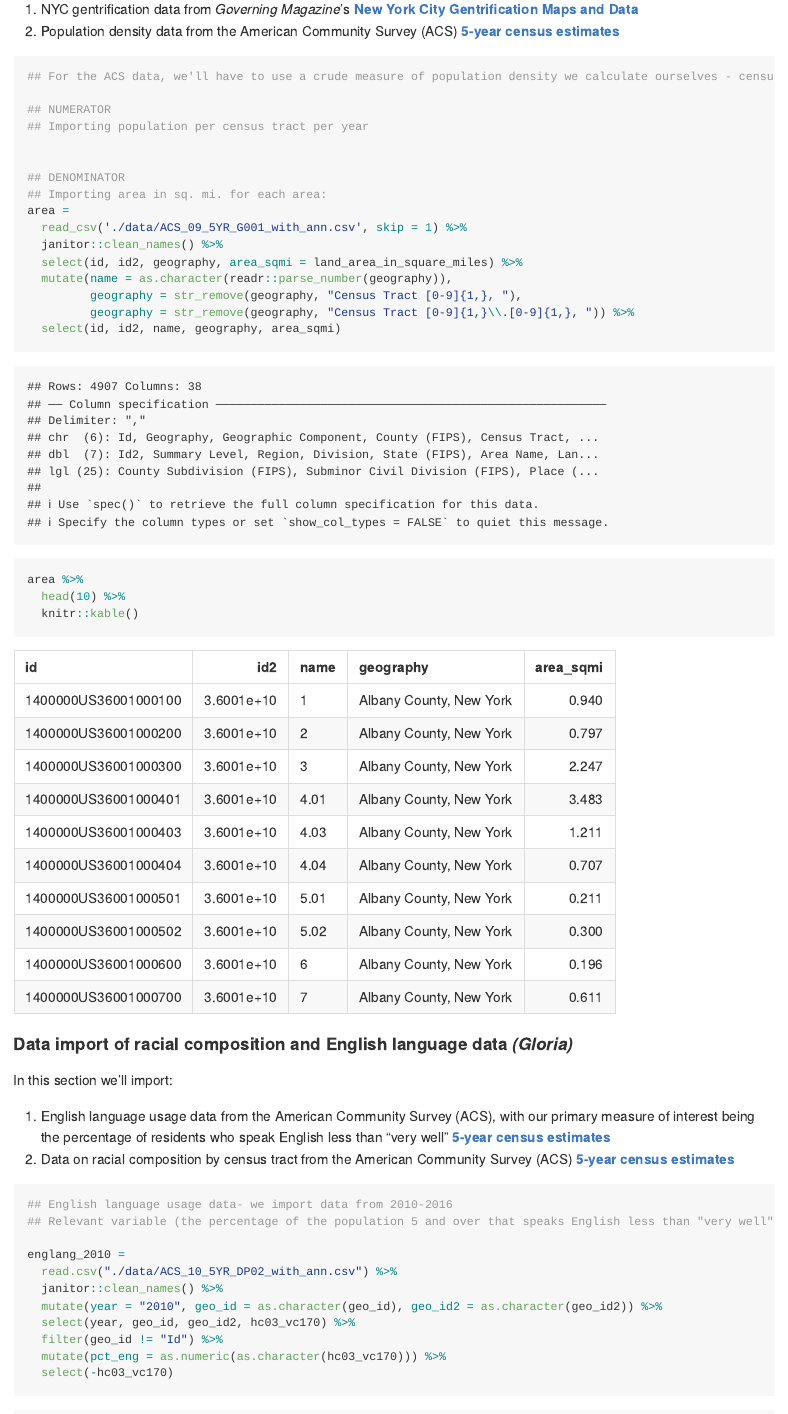
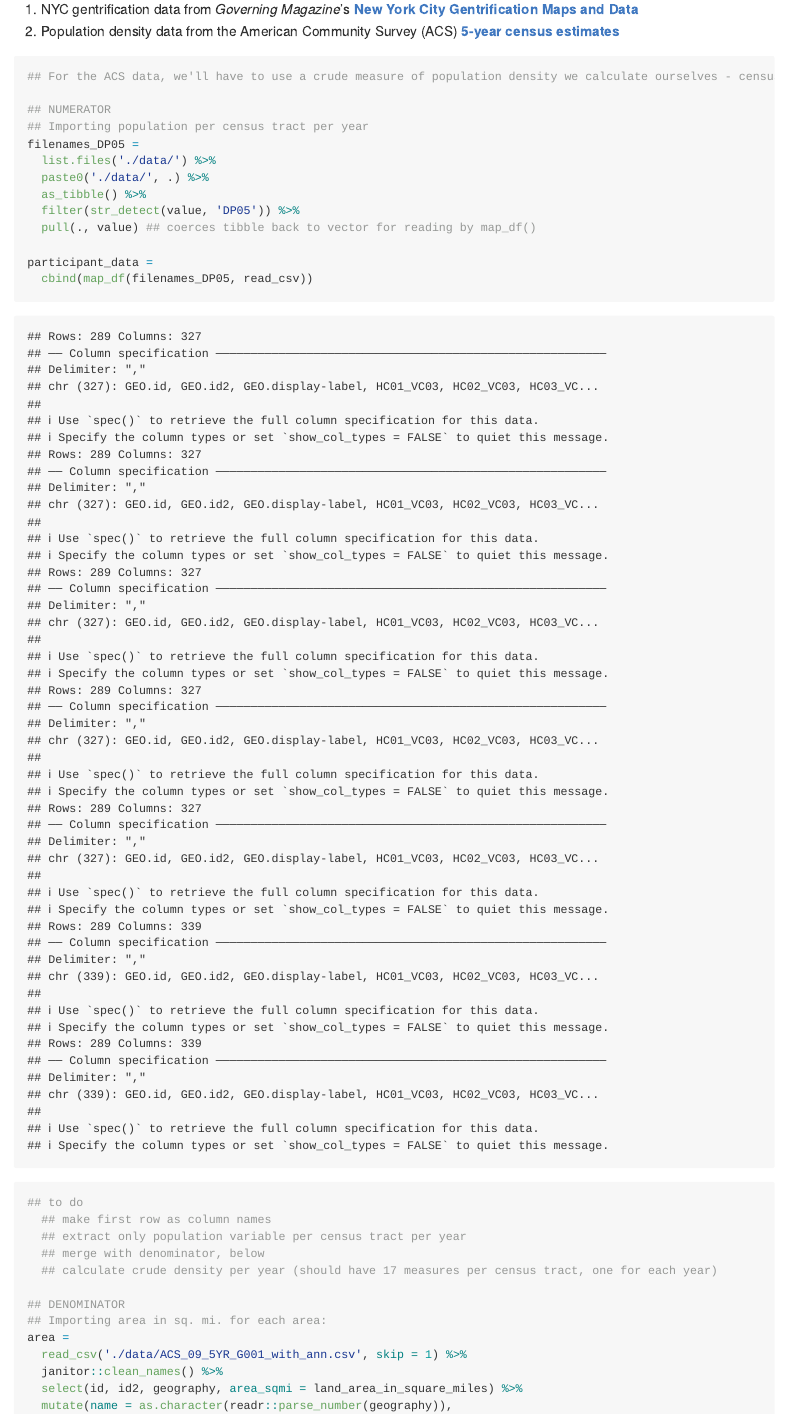
Before and after one commit to franceswilliams/EvictionsFinalProject, an R Markdown document (Data Import and Cleaning.Rmd): the page in a window 1100 px wide, from 250 px down. Rendered offline with R 4.5, knitr and Pandoc, with nearby package versions; long lines of code are wrapped; column names are cleaned by a stand-in for the janitor package.

Commit message:
will importing population data (unfinished)

````diff
--- a/Data Import and Cleaning.Rmd
+++ b/Data Import and Cleaning.Rmd
@@ -24,7 +24,21 @@ In this section we'll import:
 
 ## NUMERATOR
 ## Importing population per census tract per year
+filenames_DP05 =
+  list.files('./data/') %>%
+  paste0('./data/', .) %>%
+  as_tibble() %>%
+  filter(str_detect(value, 'DP05')) %>%
+  pull(., value) ## coerces tibble back to vector for reading by map_df()
 
+participant_data =
+  cbind(map_df(filenames_DP05, read_csv))
+
+## to do
+  ## make first row as column names
+  ## extract only population variable per census tract per year
+  ## merge with denominator, below
+  ## calculate crude density per year (should have 17 measures per census tract, one for each year)
 
 ## DENOMINATOR
 ## Importing area in sq. mi. for each area:
@@ -36,11 +50,9 @@ area =
          geography = str_remove(geography, "Census Tract [0-9]{1,}, "),
          geography = str_remove(geography, "Census Tract [0-9]{1,}\\.[0-9]{1,}, ")) %>%
   select(id, id2, name, geography, area_sqmi)
+```
 
-area %>%
-  head(10) %>%
-  knitr::kable()
-```
+
 
 
 #### Data import of racial composition and English language data *(Gloria)*
````
